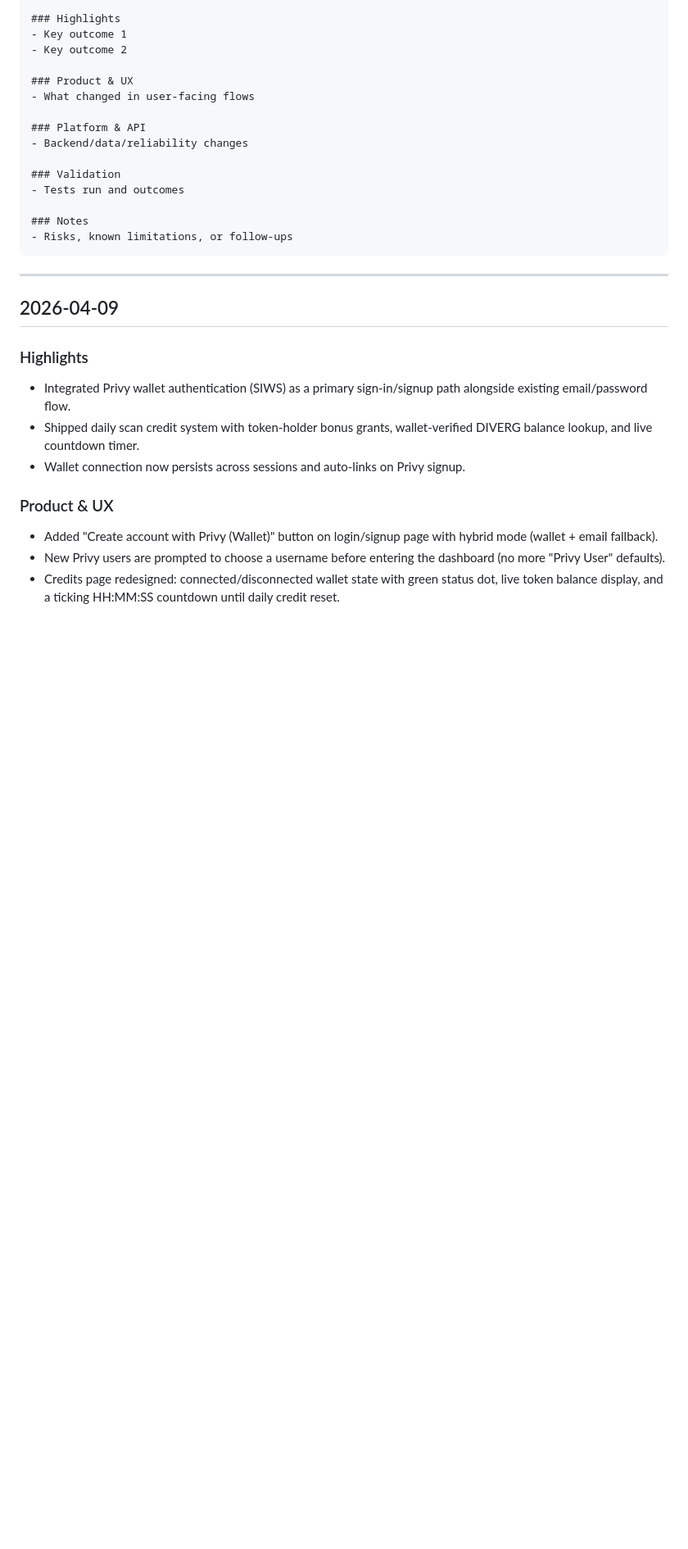
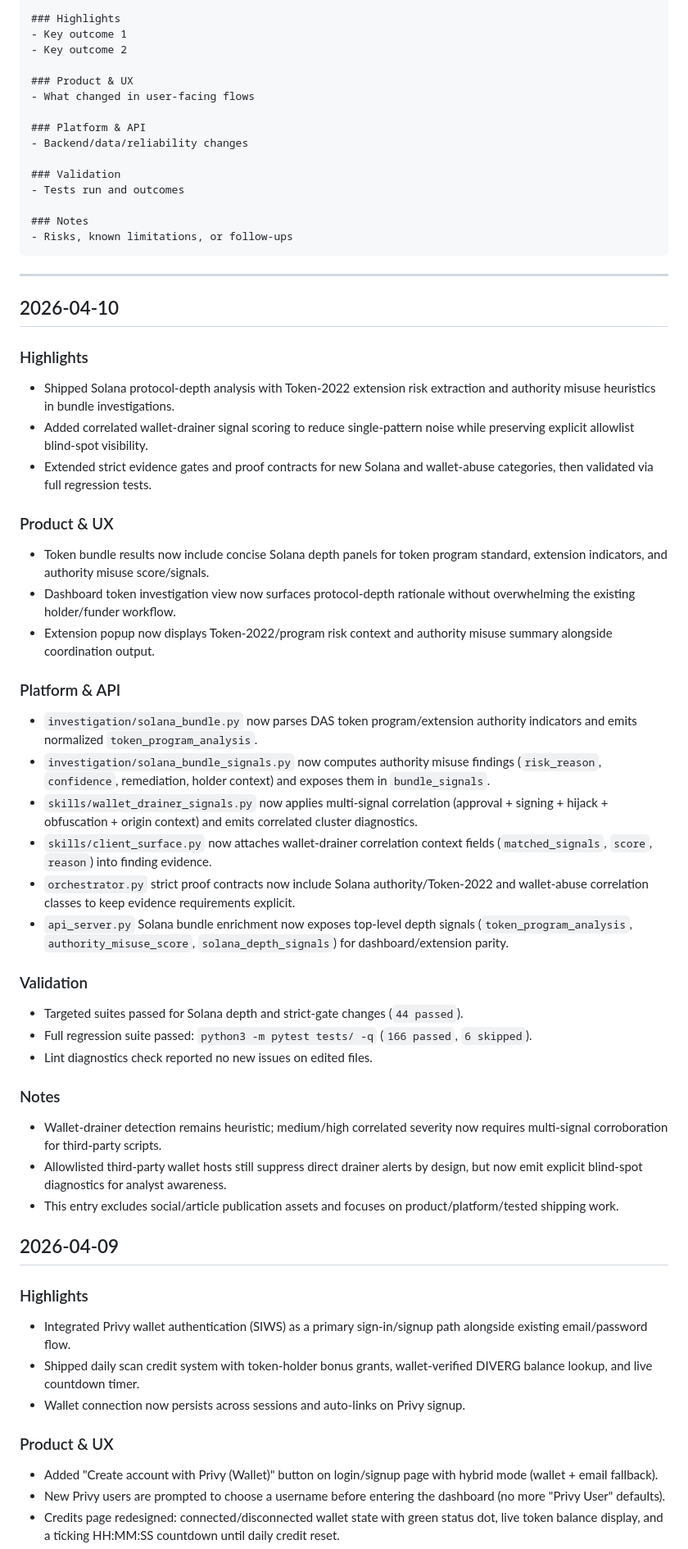
Before and after one commit to fennq/diverg, a Markdown page: docs/DAILY_CHANGELOG.md, the part around the change. Shown at 82% size. GitHub-like rendering; blank space fills up the shorter version.

Commit message:
docs: add 2026-04-10 Solana depth changelog entry
Document the shipped Solana protocol-depth, correlated drainer, and strict evidence-gate updates in the April 10 daily changelog entry.

Made-with: Cursor

````diff
--- a/docs/DAILY_CHANGELOG.md
+++ b/docs/DAILY_CHANGELOG.md
@@ -42,6 +42,36 @@ Copy this template for each new day:
 ```
 
 ---
+
+## 2026-04-10
+
+### Highlights
+- Shipped Solana protocol-depth analysis with Token-2022 extension risk extraction and authority misuse heuristics in bundle investigations.
+- Added correlated wallet-drainer signal scoring to reduce single-pattern noise while preserving explicit allowlist blind-spot visibility.
+- Extended strict evidence gates and proof contracts for new Solana and wallet-abuse categories, then validated via full regression tests.
+
+### Product & UX
+- Token bundle results now include concise Solana depth panels for token program standard, extension indicators, and authority misuse score/signals.
+- Dashboard token investigation view now surfaces protocol-depth rationale without overwhelming the existing holder/funder workflow.
+- Extension popup now displays Token-2022/program risk context and authority misuse summary alongside coordination output.
+
+### Platform & API
+- `investigation/solana_bundle.py` now parses DAS token program/extension authority indicators and emits normalized `token_program_analysis`.
+- `investigation/solana_bundle_signals.py` now computes authority misuse findings (`risk_reason`, `confidence`, remediation, holder context) and exposes them in `bundle_signals`.
+- `skills/wallet_drainer_signals.py` now applies multi-signal correlation (approval + signing + hijack + obfuscation + origin context) and emits correlated cluster diagnostics.
+- `skills/client_surface.py` now attaches wallet-drainer correlation context fields (`matched_signals`, `score`, `reason`) into finding evidence.
+- `orchestrator.py` strict proof contracts now include Solana authority/Token-2022 and wallet-abuse correlation classes to keep evidence requirements explicit.
+- `api_server.py` Solana bundle enrichment now exposes top-level depth signals (`token_program_analysis`, `authority_misuse_score`, `solana_depth_signals`) for dashboard/extension parity.
+
+### Validation
+- Targeted suites passed for Solana depth and strict-gate changes (`44 passed`).
+- Full regression suite passed: `python3 -m pytest tests/ -q` (`166 passed`, `6 skipped`).
+- Lint diagnostics check reported no new issues on edited files.
+
+### Notes
+- Wallet-drainer detection remains heuristic; medium/high correlated severity now requires multi-signal corroboration for third-party scripts.
+- Allowlisted third-party wallet hosts still suppress direct drainer alerts by design, but now emit explicit blind-spot diagnostics for analyst awareness.
+- This entry excludes social/article publication assets and focuses on product/platform/tested shipping work.
 
 ## 2026-04-09
 
````
